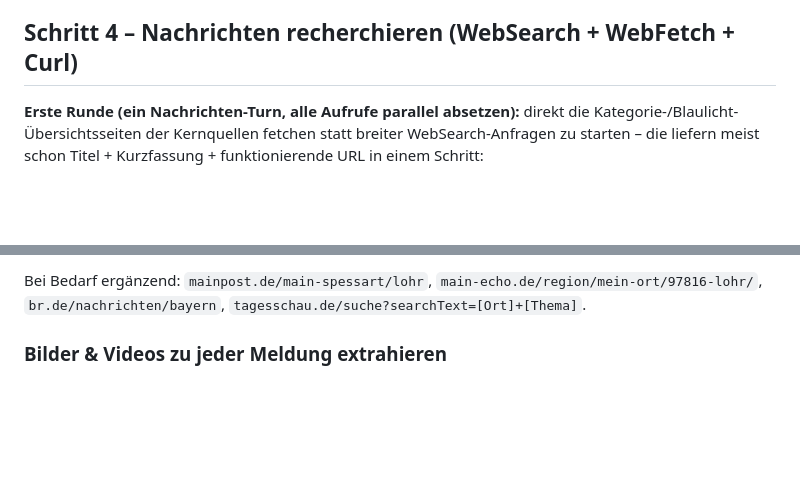
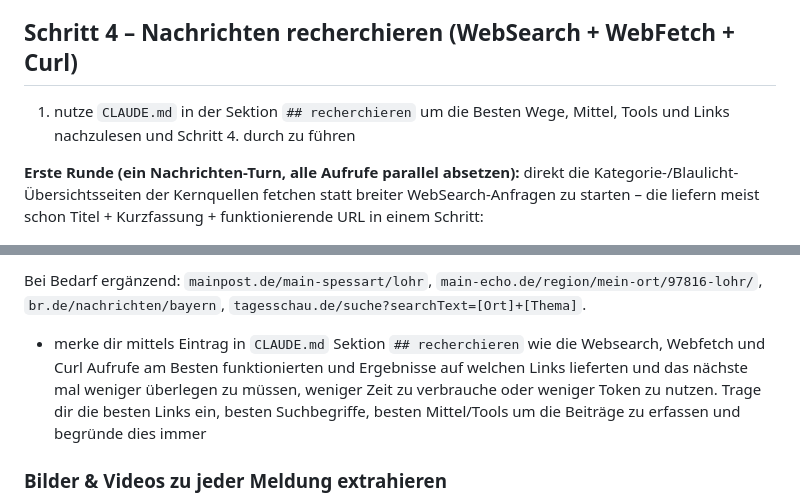
Before and after one commit to domezos2024/aktuelles, a Markdown page: .claude/commands/tagesnachrichten-lohr-aschaffenburg.md, 2 parts joined by grey strips. Rendered like a GitHub page; blank space fills up the shorter version.

```diff
--- a/.claude/commands/tagesnachrichten-lohr-aschaffenburg.md
+++ b/.claude/commands/tagesnachrichten-lohr-aschaffenburg.md
@@ -64,6 +64,8 @@ URL: `https://api.brightsky.dev/weather?lat=50.0&lon=9.57&date=HEUTE&last_date=
 
 ## Schritt 4 – Nachrichten recherchieren (WebSearch + WebFetch + Curl)
 
+1. nutze `CLAUDE.md` in der Sektion `## recherchieren` um die Besten Wege, Mittel, Tools und Links nachzulesen und Schritt 4. durch zu führen
+
 **Erste Runde (ein Nachrichten-Turn, alle Aufrufe parallel absetzen):** direkt die
 Kategorie-/Blaulicht-Übersichtsseiten der Kernquellen fetchen statt breiter WebSearch-Anfragen
 zu starten – die liefern meist schon Titel + Kurzfassung + funktionierende URL in einem Schritt:
@@ -82,6 +84,8 @@ für Politik/Wirtschaft-Meldungen.
 
 Bei Bedarf ergänzend: `mainpost.de/main-spessart/lohr`, `main-echo.de/region/mein-ort/97816-lohr/`,
 `br.de/nachrichten/bayern`, `tagesschau.de/suche?searchText=[Ort]+[Thema]`.
+
+- merke dir mittels Eintrag in `CLAUDE.md` Sektion `## recherchieren` wie die Websearch, Webfetch und Curl Aufrufe am Besten funktionierten und Ergebnisse auf welchen Links lieferten und das nächste mal weniger überlegen zu müssen, weniger Zeit zu verbrauche oder weniger Token zu nutzen. Trage dir die besten Links ein, besten Suchbegriffe, besten Mittel/Tools um die Beiträge zu erfassen und begründe dies immer
 
 ### Bilder & Videos zu jeder Meldung extrahieren
 
```
